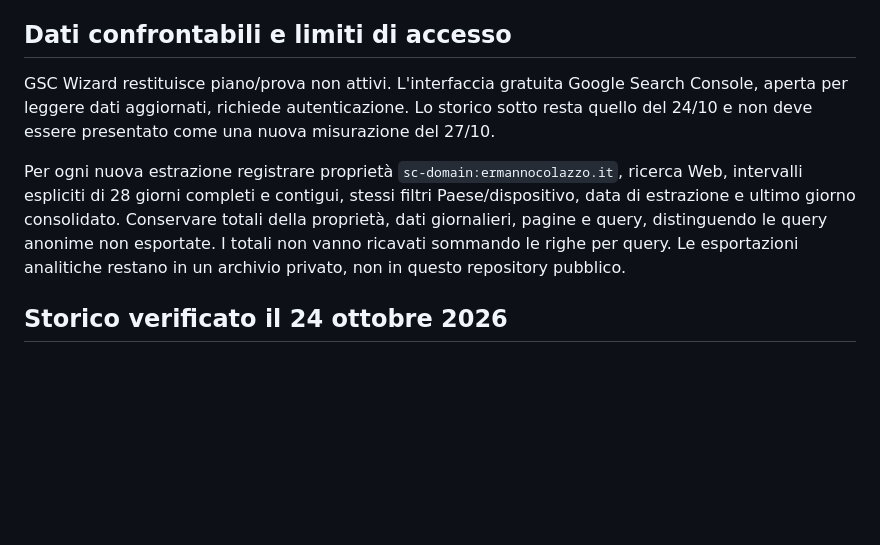
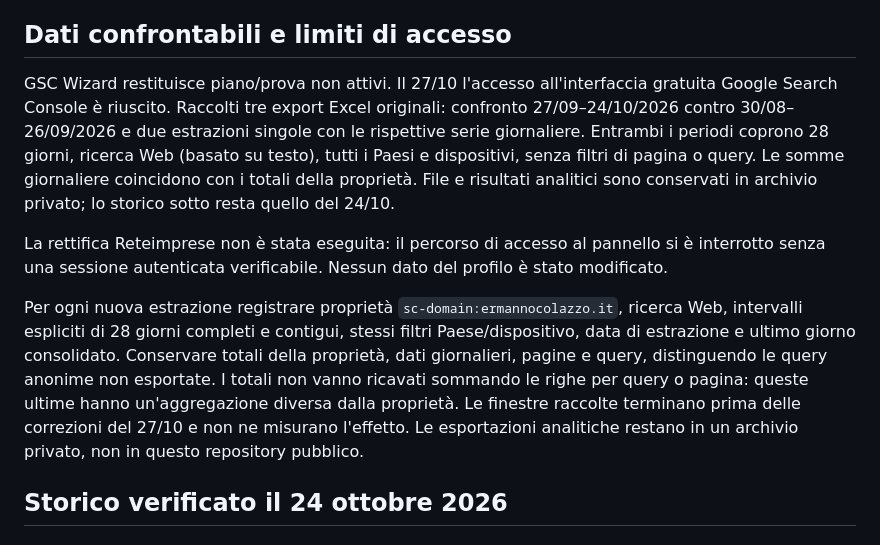
Before and after one commit to ermannocolazzogit/ermannocolazzo, a Markdown page: CONTEXT.md, the part around the change. Drawn GitHub-style; blank space fills up the shorter version.

Commit message:
Registra raccolta Search Console e dipendenza Reteimprese
Documentati i tre export originali su finestre esplicite di 28 giorni, riconciliazione dei totali e conservazione privata dei dati. Aggiornato lo stato dell'accesso Reteimprese senza modifiche al profilo. Nessuna modifica alle pagine o agli URL.

```diff
--- a/CONTEXT.md
+++ b/CONTEXT.md
@@ -29,9 +29,11 @@ Ultimo aggiornamento: 27 ottobre 2026.
 
 ## Dati confrontabili e limiti di accesso
 
-GSC Wizard restituisce piano/prova non attivi. L'interfaccia gratuita Google Search Console, aperta per leggere dati aggiornati, richiede autenticazione. Lo storico sotto resta quello del 24/10 e non deve essere presentato come una nuova misurazione del 27/10.
+GSC Wizard restituisce piano/prova non attivi. Il 27/10 l'accesso all'interfaccia gratuita Google Search Console è riuscito. Raccolti tre export Excel originali: confronto 27/09–24/10/2026 contro 30/08–26/09/2026 e due estrazioni singole con le rispettive serie giornaliere. Entrambi i periodi coprono 28 giorni, ricerca Web (basato su testo), tutti i Paesi e dispositivi, senza filtri di pagina o query. Le somme giornaliere coincidono con i totali della proprietà. File e risultati analitici sono conservati in archivio privato; lo storico sotto resta quello del 24/10.
 
-Per ogni nuova estrazione registrare proprietà `sc-domain:ermannocolazzo.it`, ricerca Web, intervalli espliciti di 28 giorni completi e contigui, stessi filtri Paese/dispositivo, data di estrazione e ultimo giorno consolidato. Conservare totali della proprietà, dati giornalieri, pagine e query, distinguendo le query anonime non esportate. I totali non vanno ricavati sommando le righe per query. Le esportazioni analitiche restano in un archivio privato, non in questo repository pubblico.
+La rettifica Reteimprese non è stata eseguita: il percorso di accesso al pannello si è interrotto senza una sessione autenticata verificabile. Nessun dato del profilo è stato modificato.
+
+Per ogni nuova estrazione registrare proprietà `sc-domain:ermannocolazzo.it`, ricerca Web, intervalli espliciti di 28 giorni completi e contigui, stessi filtri Paese/dispositivo, data di estrazione e ultimo giorno consolidato. Conservare totali della proprietà, dati giornalieri, pagine e query, distinguendo le query anonime non esportate. I totali non vanno ricavati sommando le righe per query o pagina: queste ultime hanno un'aggregazione diversa dalla proprietà. Le finestre raccolte terminano prima delle correzioni del 27/10 e non ne misurano l'effetto. Le esportazioni analitiche restano in un archivio privato, non in questo repository pubblico.
 
 ## Storico verificato il 24 ottobre 2026
 
```
Also changed, not shown: LEARNING.md (+3 -1 lines).
